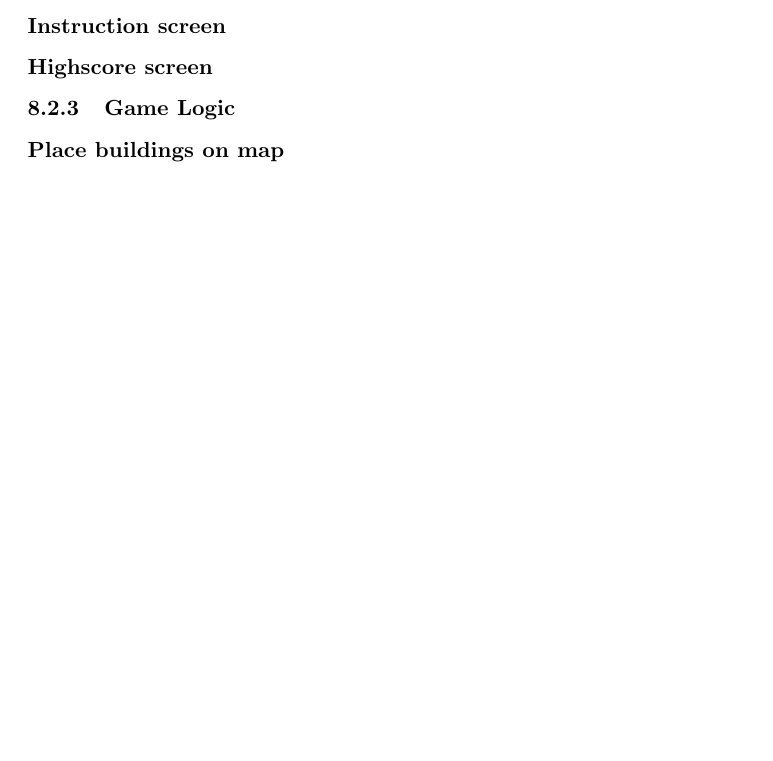
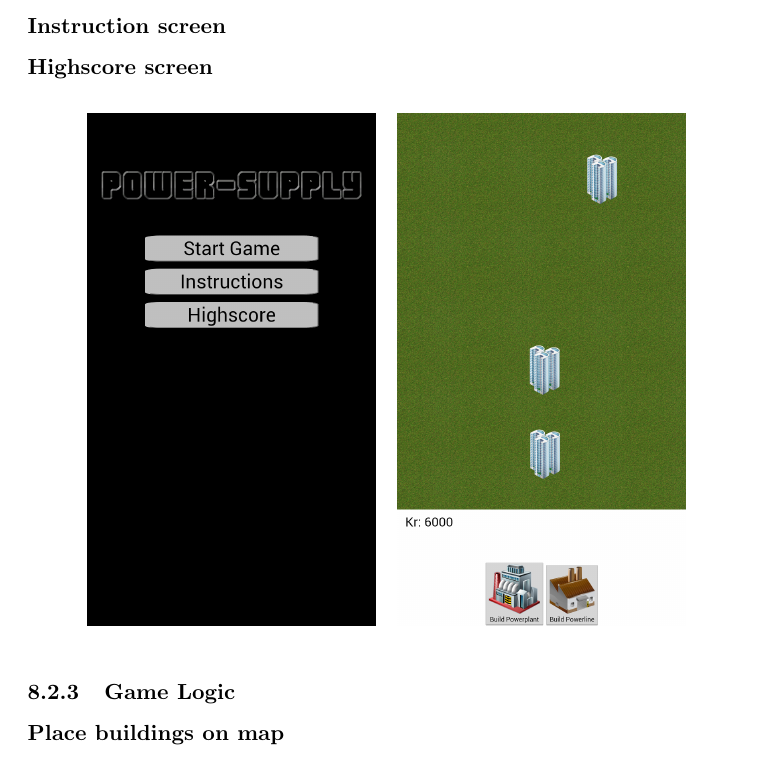
Before and after one commit to kpro-gr10/report, a LaTeX document (main.tex, which reads phases/sprint1.tex): part of page 55 of 63, cut so that both start at the same text, the shorter picture padded with empty space. Compiled offline with pdfLaTeX.

Commit message:
Fixed position of pictures in sprint1

```diff
--- a/main.tex
+++ b/main.tex
@@ -9,6 +9,7 @@
                       % rather than using indentation
 \usepackage{hyperref} % Support for hyperlinks
 \usepackage[protrusion=true,expansion=true]{microtype} % Improve justification
+\usepackage{subfigure}
 
 \begin{document}
 \pagenumbering{gobble}
--- a/phases/sprint1.tex
+++ b/phases/sprint1.tex
@@ -63,6 +63,16 @@ handles input events from the HTML objects.
 \subsubsection*{Instruction screen}
 \subsubsection*{Highscore screen}
 
+\begin{figure}[!ht]
+\centering
+\subfigure{
+	\includegraphics[scale=0.2]{pictures/game_screenshot_2}
+}
+\subfigure{
+	\includegraphics[scale=0.2]{pictures/game_screenshot_1}
+}
+\end{figure}
+
 \subsubsection{Game Logic}
 \subsubsection*{Place buildings on map}
 
```
Also changed, not shown: phases/sprint1.tex (4 more changed lines).
